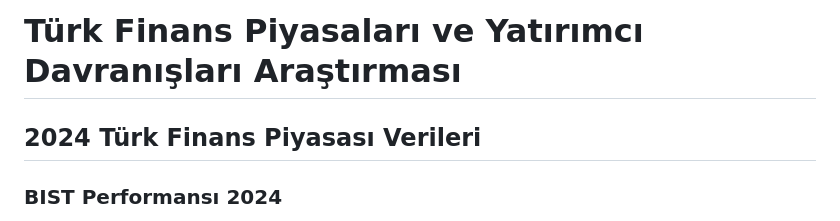
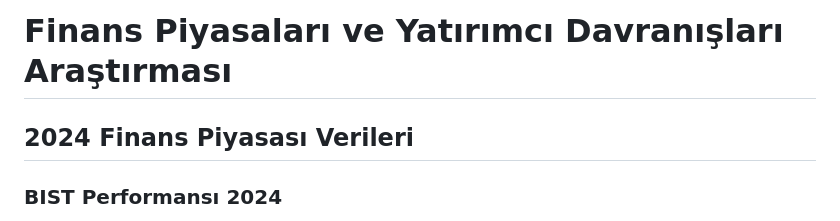
Before and after one commit to Ali-Demir-58/Bitirme, a Markdown page: research_data.md, the part around the change. Drawn GitHub-style.

```diff
--- a/research_data.md
+++ b/research_data.md
@@ -1,6 +1,6 @@
-# Türk Finans Piyasaları ve Yatırımcı Davranışları Araştırması
+# Finans Piyasaları ve Yatırımcı Davranışları Araştırması
 
-## 2024 Türk Finans Piyasası Verileri
+## 2024 Finans Piyasası Verileri
 
 ### BIST Performansı 2024
 - **BIST 100**: Yılbaşından Kasım 2024'e kadar %34,94 nominal getiri
```
